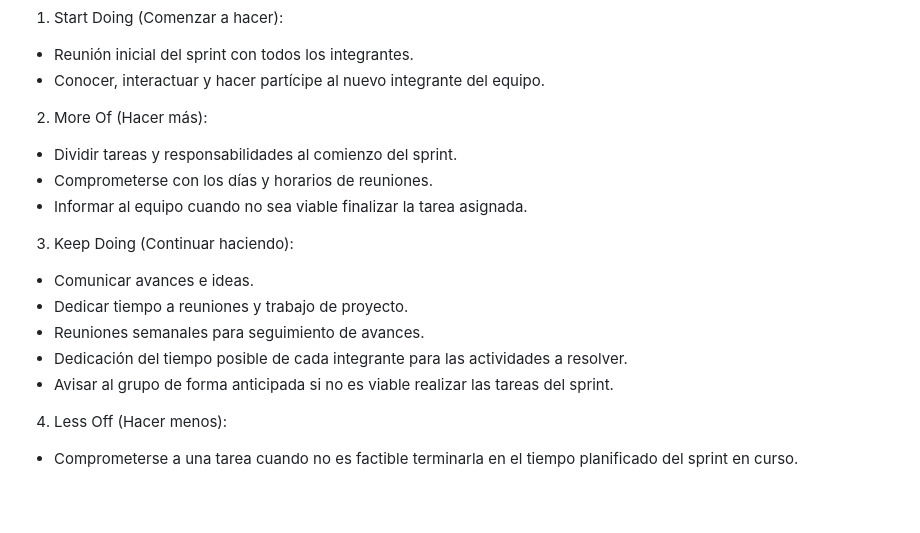
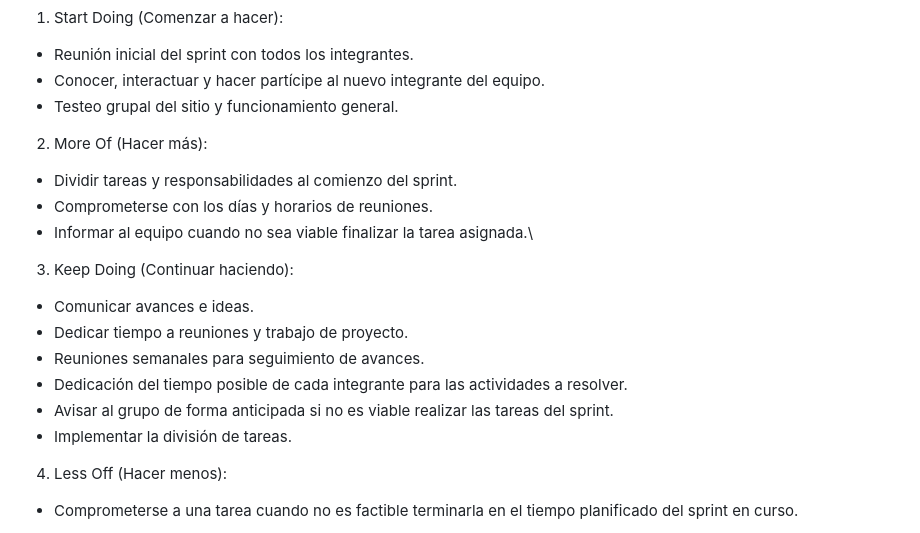
Before and after one commit to sabriw88/grupo_6_panaderiaHello, a Markdown page: retro.md, the part around the change. Drawn GitHub-style; blank space fills up the shorter version.

```diff
--- a/retro.md
+++ b/retro.md
@@ -76,12 +76,13 @@ A continuación detallamos las principales conclusiones de nuestro tercer sprint
 
 -   Reunión inicial del sprint con todos los integrantes.
 -   Conocer, interactuar y hacer partícipe al nuevo integrante del equipo.
+-   Testeo grupal del sitio y funcionamiento general.
 
 2.	More Of (Hacer más):
 
 -	Dividir tareas y responsabilidades al comienzo del sprint.
 -	Comprometerse con los días y horarios de reuniones.
--	Informar al equipo cuando no sea viable finalizar la tarea asignada.
+-	Informar al equipo cuando no sea viable finalizar la tarea asignada.\
 
 3.	Keep Doing (Continuar haciendo):
 
@@ -90,6 +91,7 @@ A continuación detallamos las principales conclusiones de nuestro tercer sprint
 -	Reuniones semanales para seguimiento de avances.
 -	Dedicación del tiempo posible de cada integrante para las actividades a resolver.
 -	Avisar al grupo de forma anticipada si no es viable realizar las tareas del sprint.
+-	Implementar la división de tareas.
 
 4.	Less Off (Hacer menos):
 
```
